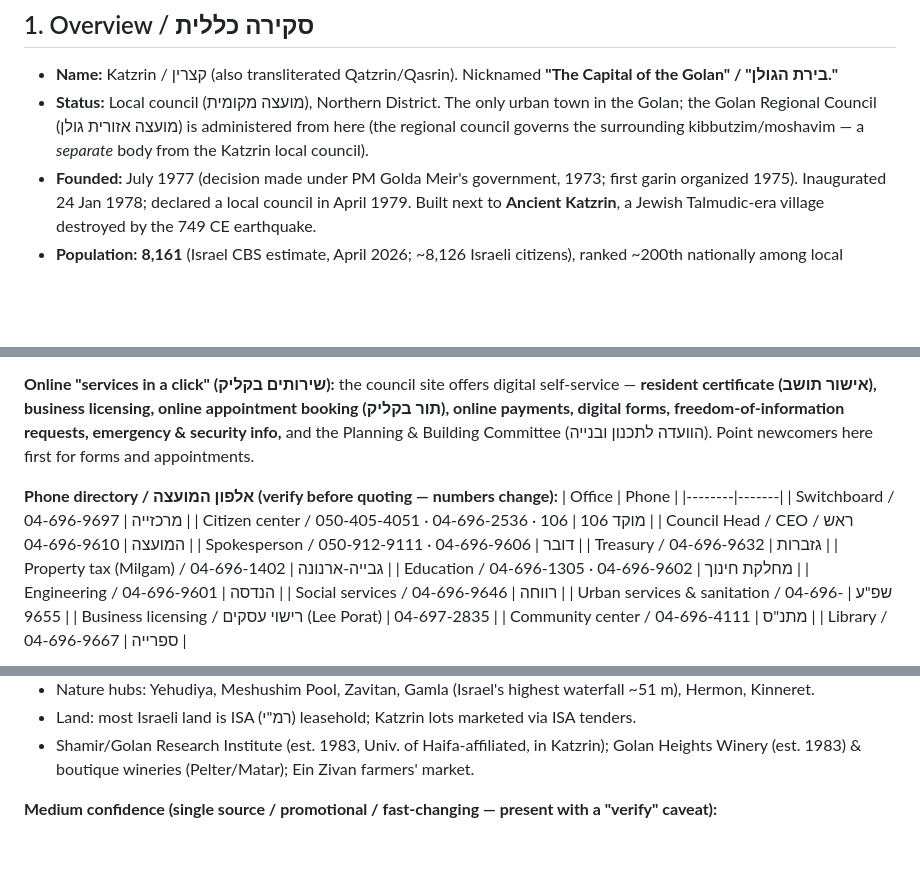
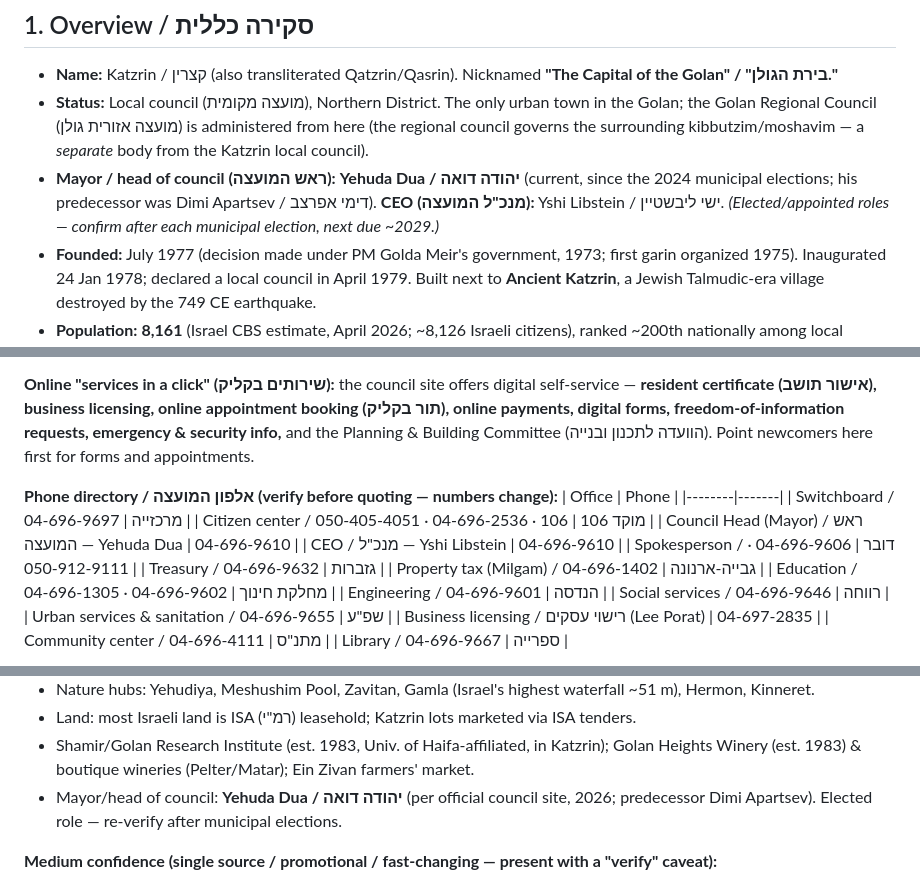
Before and after one commit to eitanquest/katzrin-guide, a Markdown page: knowledge-base.md, 3 parts joined by grey strips. GitHub-like rendering; blank space fills up the shorter version.

Commit message:
KB: add mayor (Yehuda Dua) + CEO; council leadership
Co-Authored-By: Claude Opus 4.8 <noreply@anthropic.com>

```diff
--- a/knowledge-base.md
+++ b/knowledge-base.md
@@ -10,6 +10,7 @@ Compiled June 2026. Figures are approximate and shift quickly — the town is in
 
 - **Name:** Katzrin / קצרין (also transliterated Qatzrin/Qasrin). Nicknamed **"The Capital of the Golan" / "בירת הגולן."**
 - **Status:** Local council (מועצה מקומית), Northern District. The only urban town in the Golan; the Golan Regional Council (מועצה אזורית גולן) is administered from here (the regional council governs the surrounding kibbutzim/moshavim — a *separate* body from the Katzrin local council).
+- **Mayor / head of council (ראש המועצה):** **Yehuda Dua / יהודה דואה** (current, since the 2024 municipal elections; his predecessor was Dimi Apartsev / דימי אפרצב). **CEO (מנכ"ל המועצה):** Yshi Libstein / ישי ליבשטיין. *(Elected/appointed roles — confirm after each municipal election, next due ~2029.)*
 - **Founded:** July 1977 (decision made under PM Golda Meir's government, 1973; first garin organized 1975). Inaugurated 24 Jan 1978; declared a local council in April 1979. Built next to **Ancient Katzrin**, a Jewish Talmudic-era village destroyed by the 749 CE earthquake.
 - **Population:** **8,161** (Israel CBS estimate, April 2026; ~8,126 Israeli citizens), ranked ~200th nationally among local authorities. Second-largest locality in the Golan after Majdal Shams; the largest Israeli town there.
 - **Elevation / setting:** ~300–370 m above sea level at the entrance to the Golan plateau. Sea of Galilee (Kinneret) to the south, Mt. Hermon to the north, Upper Galilee to the west. Known for sweeping views and a green, quiet, mountain-town feel.
@@ -193,7 +194,8 @@ The chatbot should walk a family through these. Most are standard Israeli reloca
 |--------|-------|
 | Switchboard / מרכזייה | 04-696-9697 |
 | Citizen center / מוקד 106 | 106 · 04-696-2536 · 050-405-4051 |
-| Council Head / CEO / ראש המועצה | 04-696-9610 |
+| Council Head (Mayor) / ראש המועצה — Yehuda Dua | 04-696-9610 |
+| CEO / מנכ"ל — Yshi Libstein | 04-696-9610 |
 | Spokesperson / דובר | 04-696-9606 · 050-912-9111 |
 | Treasury / גזברות | 04-696-9632 |
 | Property tax (Milgam) / גבייה-ארנונה | 04-696-1402 |
@@ -379,6 +381,7 @@ The bot should treat data by confidence tier and **never invent specifics**. Whe
 - Nature hubs: Yehudiya, Meshushim Pool, Zavitan, Gamla (Israel's highest waterfall ~51 m), Hermon, Kinneret.
 - Land: most Israeli land is ISA (רמ"י) leasehold; Katzrin lots marketed via ISA tenders.
 - Shamir/Golan Research Institute (est. 1983, Univ. of Haifa-affiliated, in Katzrin); Golan Heights Winery (est. 1983) & boutique wineries (Pelter/Matar); Ein Zivan farmers' market.
+- Mayor/head of council: **Yehuda Dua / יהודה דואה** (per official council site, 2026; predecessor Dimi Apartsev). Elected role — re-verify after municipal elections.
 
 **Medium confidence (single source / promotional / fast-changing — present with a "verify" caveat):**
 - Specific apartment/house **prices** (market moving fast; always link live listings).
```
